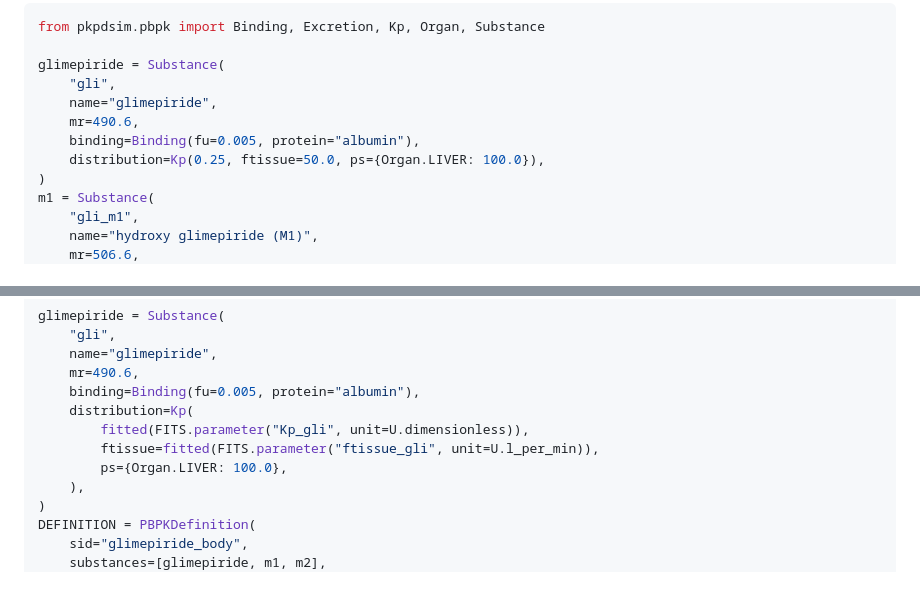
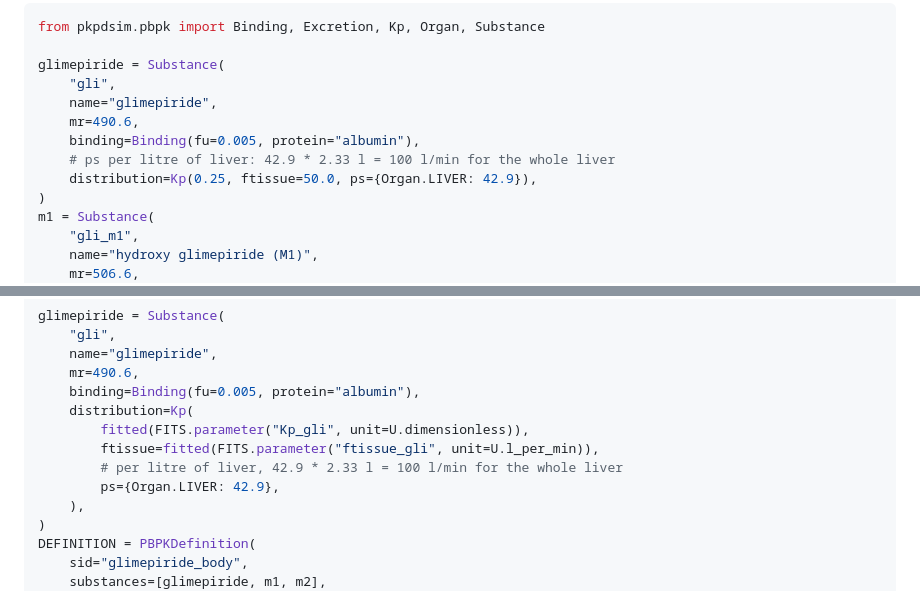
Before and after one commit to matthiaskoenig/pkpdsim, a Markdown page: docs/pbpk/tutorial.md, 2 parts joined by grey strips. GitHub-like rendering.

Commit message:
pbpk docs: tutorial liver ps per litre of liver

```diff
--- a/docs/pbpk/tutorial.md
+++ b/docs/pbpk/tutorial.md
@@ -14,7 +14,8 @@ glimepiride = Substance(
     name="glimepiride",
     mr=490.6,
     binding=Binding(fu=0.005, protein="albumin"),
-    distribution=Kp(0.25, ftissue=50.0, ps={Organ.LIVER: 100.0}),
+    # ps per litre of liver: 42.9 * 2.33 l = 100 l/min for the whole liver
+    distribution=Kp(0.25, ftissue=50.0, ps={Organ.LIVER: 42.9}),
 )
 m1 = Substance(
     "gli_m1",
@@ -188,7 +189,8 @@ glimepiride = Substance(
     distribution=Kp(
         fitted(FITS.parameter("Kp_gli", unit=U.dimensionless)),
         ftissue=fitted(FITS.parameter("ftissue_gli", unit=U.l_per_min)),
-        ps={Organ.LIVER: 100.0},
+        # per litre of liver, 42.9 * 2.33 l = 100 l/min for the whole liver
+        ps={Organ.LIVER: 42.9},
     ),
 )
 DEFINITION = PBPKDefinition(
```
